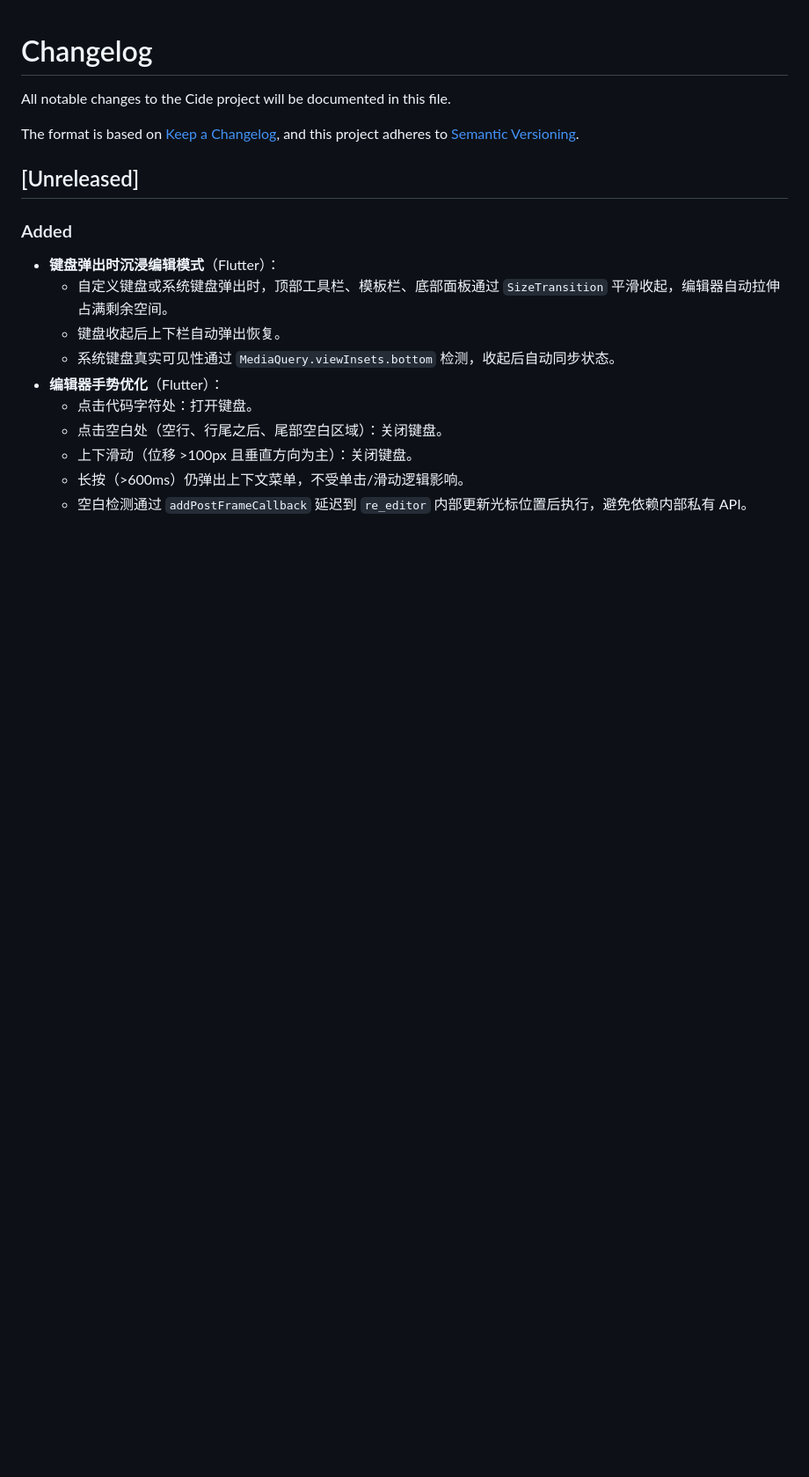
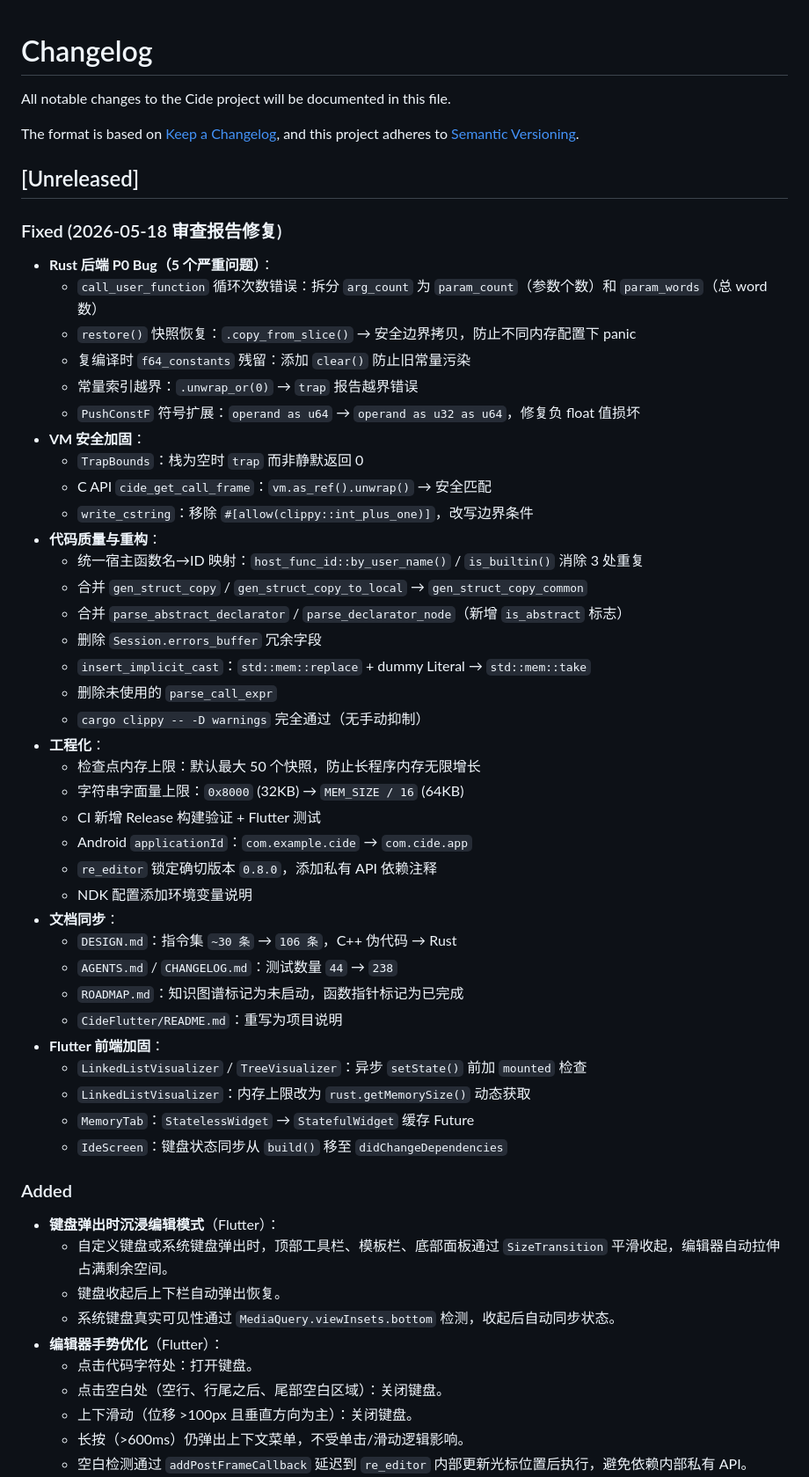
Before and after one commit to jingwei108/c_ide_rust, a Markdown page: CHANGELOG.md, the part around the change. Shown at 88% size. GitHub-like rendering; blank space fills up the shorter version.

Commit message:
docs: CHANGELOG.md 记录 2026-05-18 审查报告全部修复项

```diff
--- a/CHANGELOG.md
+++ b/CHANGELOG.md
@@ -6,6 +6,43 @@ The format is based on [Keep a Changelog](https://keepachangelog.com/en/1.1.0/),
 and this project adheres to [Semantic Versioning](https://semver.org/spec/v2.0.0.html).
 
 ## [Unreleased]
+
+### Fixed (2026-05-18 审查报告修复)
+- **Rust 后端 P0 Bug（5 个严重问题）**：
+  - `call_user_function` 循环次数错误：拆分 `arg_count` 为 `param_count`（参数个数）和 `param_words`（总 word 数）
+  - `restore()` 快照恢复：`.copy_from_slice()` → 安全边界拷贝，防止不同内存配置下 panic
+  - 复编译时 `f64_constants` 残留：添加 `clear()` 防止旧常量污染
+  - 常量索引越界：`.unwrap_or(0)` → `trap` 报告越界错误
+  - `PushConstF` 符号扩展：`operand as u64` → `operand as u32 as u64`，修复负 float 值损坏
+- **VM 安全加固**：
+  - `TrapBounds`：栈为空时 `trap` 而非静默返回 0
+  - C API `cide_get_call_frame`：`vm.as_ref().unwrap()` → 安全匹配
+  - `write_cstring`：移除 `#[allow(clippy::int_plus_one)]`，改写边界条件
+- **代码质量与重构**：
+  - 统一宿主函数名→ID 映射：`host_func_id::by_user_name()` / `is_builtin()` 消除 3 处重复
+  - 合并 `gen_struct_copy` / `gen_struct_copy_to_local` → `gen_struct_copy_common`
+  - 合并 `parse_abstract_declarator` / `parse_declarator_node`（新增 `is_abstract` 标志）
+  - 删除 `Session.errors_buffer` 冗余字段
+  - `insert_implicit_cast`：`std::mem::replace` + dummy Literal → `std::mem::take`
+  - 删除未使用的 `parse_call_expr`
+  - `cargo clippy -- -D warnings` 完全通过（无手动抑制）
+- **工程化**：
+  - 检查点内存上限：默认最大 50 个快照，防止长程序内存无限增长
+  - 字符串字面量上限：`0x8000` (32KB) → `MEM_SIZE / 16` (64KB)
+  - CI 新增 Release 构建验证 + Flutter 测试
+  - Android `applicationId`：`com.example.cide` → `com.cide.app`
+  - `re_editor` 锁定确切版本 `0.8.0`，添加私有 API 依赖注释
+  - NDK 配置添加环境变量说明
+- **文档同步**：
+  - `DESIGN.md`：指令集 `~30 条` → `106 条`，C++ 伪代码 → Rust
+  - `AGENTS.md` / `CHANGELOG.md`：测试数量 `44` → `238`
+  - `ROADMAP.md`：知识图谱标记为未启动，函数指针标记为已完成
+  - `CideFlutter/README.md`：重写为项目说明
+- **Flutter 前端加固**：
+  - `LinkedListVisualizer` / `TreeVisualizer`：异步 `setState()` 前加 `mounted` 检查
+  - `LinkedListVisualizer`：内存上限改为 `rust.getMemorySize()` 动态获取
+  - `MemoryTab`：`StatelessWidget` → `StatefulWidget` 缓存 Future
+  - `IdeScreen`：键盘状态同步从 `build()` 移至 `didChangeDependencies`
 
 ### Added
 - **键盘弹出时沉浸编辑模式**（Flutter）：
```
